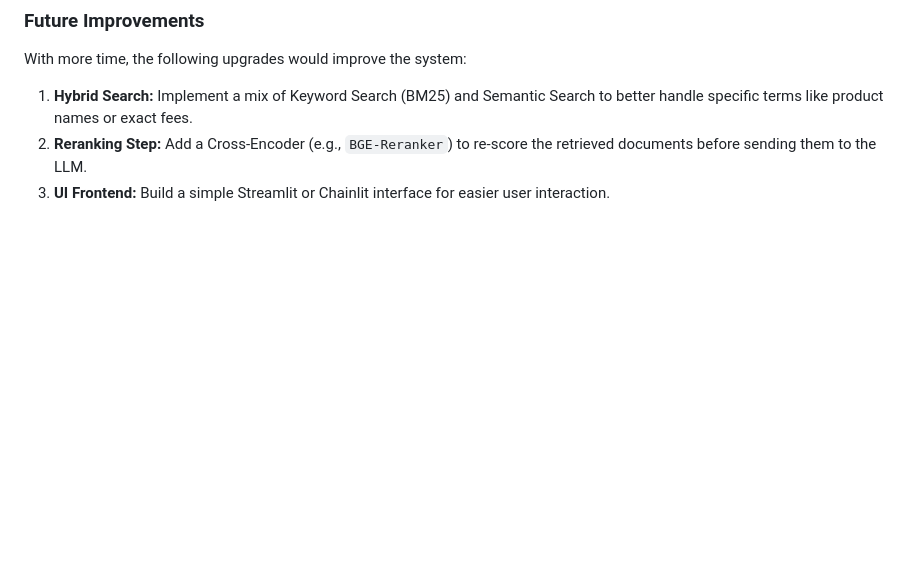
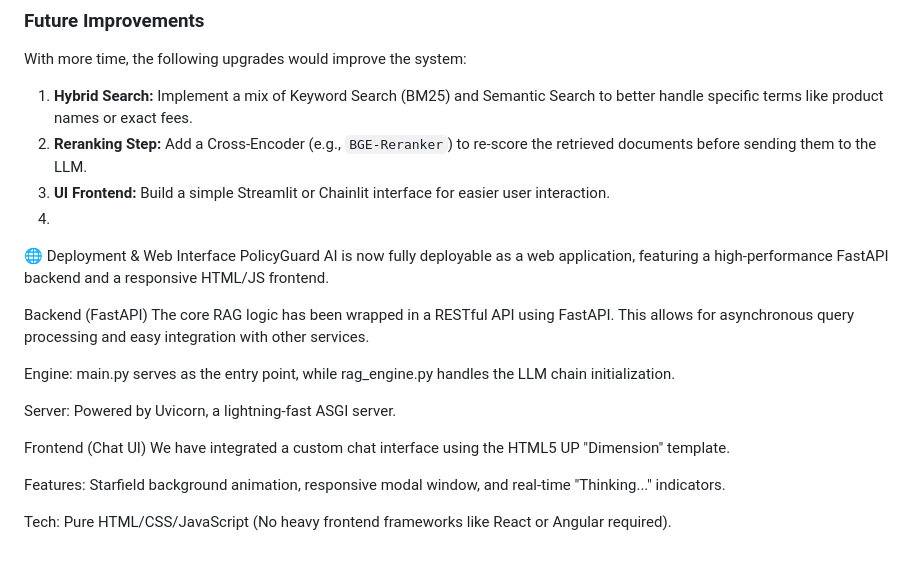
Before and after one commit to Aravind-Unni/Agentic-RAG-An-End-to-End-Framework-for-Privacy-Preserving-Automated-Support, a Markdown page: README.md, the part around the change. GitHub-like rendering; blank space fills up the shorter version.

```diff
--- a/README.md
+++ b/README.md
@@ -89,3 +89,23 @@ With more time, the following upgrades would improve the system:
 1.  **Hybrid Search:** Implement a mix of Keyword Search (BM25) and Semantic Search to better handle specific terms like product names or exact fees.
 2.  **Reranking Step:** Add a Cross-Encoder (e.g., `BGE-Reranker`) to re-score the retrieved documents before sending them to the LLM.
 3.  **UI Frontend:** Build a simple Streamlit or Chainlit interface for easier user interaction.
+4.
+
+
+
+🌐 Deployment & Web Interface
+PolicyGuard AI is now fully deployable as a web application, featuring a high-performance FastAPI backend and a responsive HTML/JS frontend.
+
+Backend (FastAPI)
+The core RAG logic has been wrapped in a RESTful API using FastAPI. This allows for asynchronous query processing and easy integration with other services.
+
+Engine: main.py serves as the entry point, while rag_engine.py handles the LLM chain initialization.
+
+Server: Powered by Uvicorn, a lightning-fast ASGI server.
+
+Frontend (Chat UI)
+We have integrated a custom chat interface using the HTML5 UP "Dimension" template.
+
+Features: Starfield background animation, responsive modal window, and real-time "Thinking..." indicators.
+
+Tech: Pure HTML/CSS/JavaScript (No heavy frontend frameworks like React or Angular required).
```
